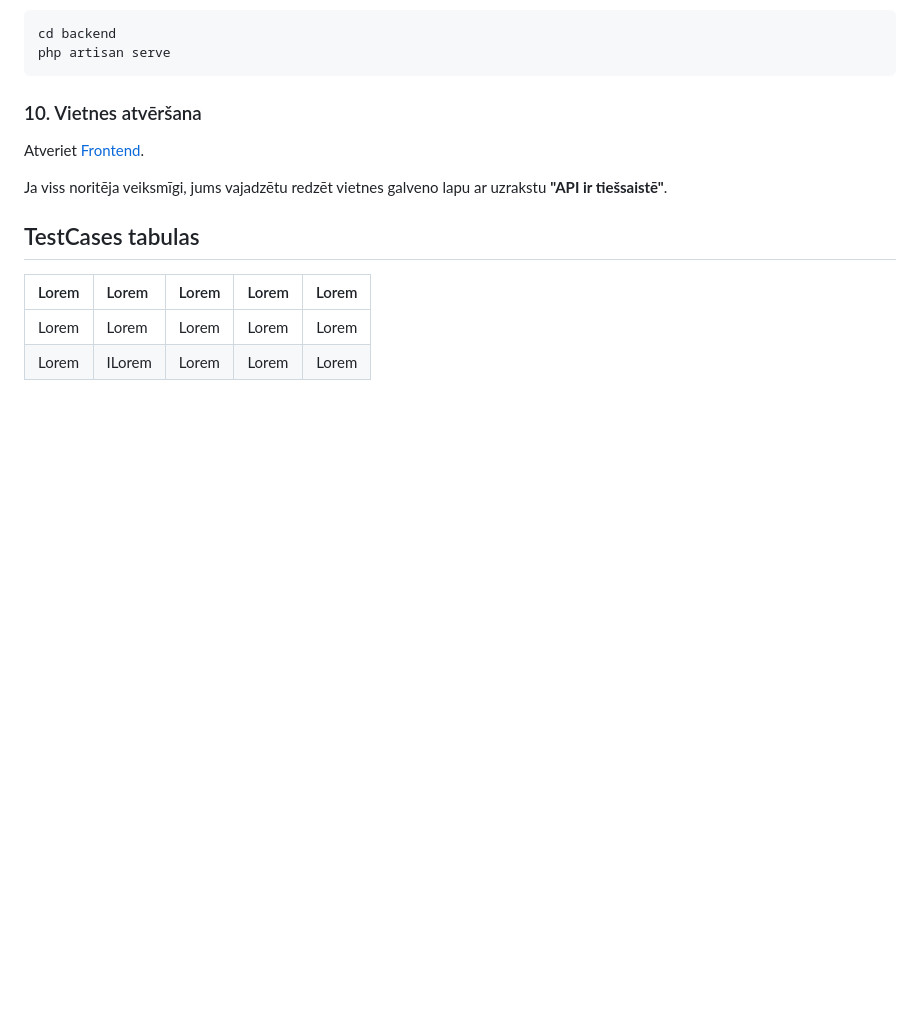
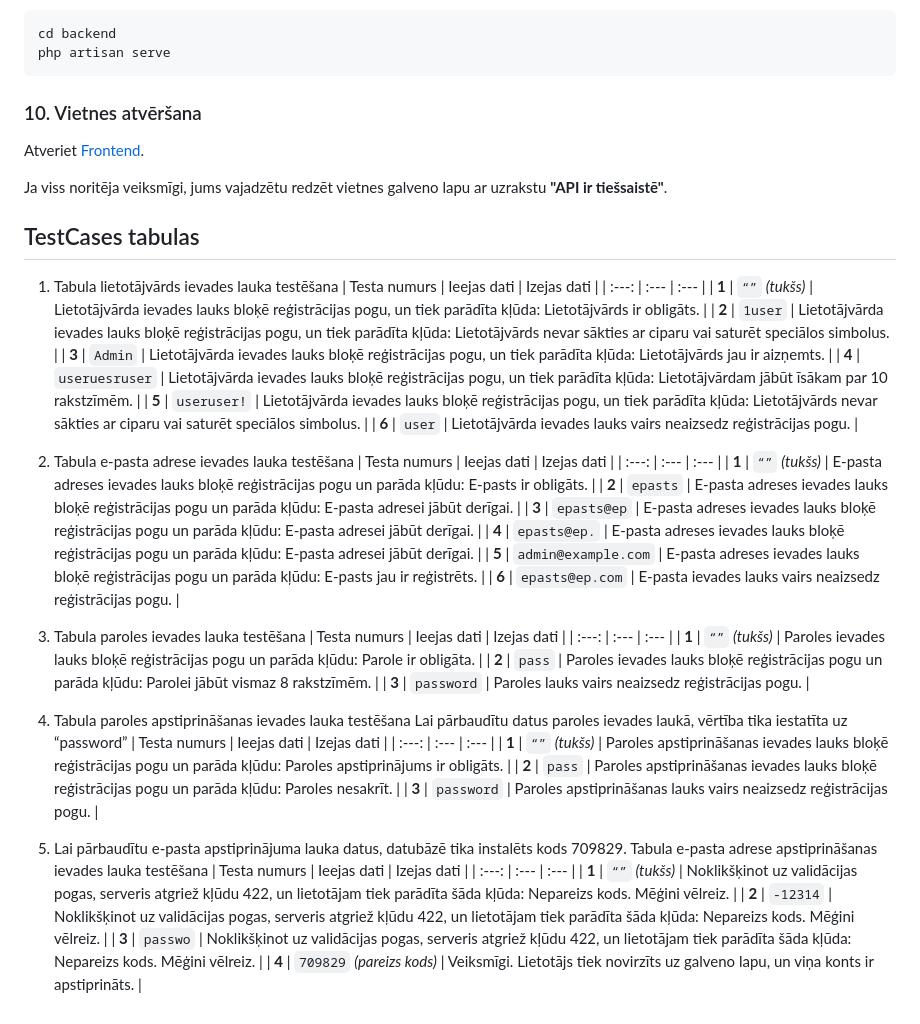
Before and after one commit to 23DP3MKhap/GameSpaceEks, a Markdown page: README.md, the part around the change. Rendered like a GitHub page; blank space fills up the shorter version.

Commit message:
added 5 testcase tables

```diff
--- a/README.md
+++ b/README.md
@@ -299,7 +299,46 @@ Atveriet [Frontend](http://localhost:5173/).
 Ja viss noritēja veiksmīgi, jums vajadzētu redzēt vietnes galveno lapu ar uzrakstu **"API ir tiešsaistē"**.
 ## TestCases tabulas
 
-|Lorem | Lorem | Lorem| Lorem| Lorem |
-| :--- | :--- | :--- | :--- | :---:  |
-| Lorem | Lorem | Lorem | Lorem | Lorem |
-| Lorem | ILorem | Lorem| Lorem | Lorem |
+1. Tabula lietotājvārds ievades lauka testēšana
+| Testa numurs | Ieejas dati | Izejas dati |
+| :---: | :--- | :--- |
+| **1** | `“”` *(tukšs)* | Lietotājvārda ievades lauks bloķē reģistrācijas pogu, un tiek parādīta kļūda: Lietotājvārds ir obligāts. |
+| **2** | `1user` | Lietotājvārda ievades lauks bloķē reģistrācijas pogu, un tiek parādīta kļūda: Lietotājvārds nevar sākties ar ciparu vai saturēt speciālos simbolus. |
+| **3** | `Admin` | Lietotājvārda ievades lauks bloķē reģistrācijas pogu, un tiek parādīta kļūda: Lietotājvārds jau ir aizņemts. |
+| **4** | `useruesruser` | Lietotājvārda ievades lauks bloķē reģistrācijas pogu, un tiek parādīta kļūda: Lietotājvārdam jābūt īsākam par 10 rakstzīmēm. |
+| **5** | `useruser!` | Lietotājvārda ievades lauks bloķē reģistrācijas pogu, un tiek parādīta kļūda: Lietotājvārds nevar sākties ar ciparu vai saturēt speciālos simbolus. |
+| **6** | `user` | Lietotājvārda ievades lauks vairs neaizsedz reģistrācijas pogu. |
+
+2. Tabula e-pasta adrese ievades lauka testēšana
+| Testa numurs | Ieejas dati | Izejas dati |
+| :---: | :--- | :--- |
+| **1** | `“”` *(tukšs)* | E-pasta adreses ievades lauks bloķē reģistrācijas pogu un parāda kļūdu: E-pasts ir obligāts. |
+| **2** | `epasts` | E-pasta adreses ievades lauks bloķē reģistrācijas pogu un parāda kļūdu: E-pasta adresei jābūt derīgai. |
+| **3** | `epasts@ep` | E-pasta adreses ievades lauks bloķē reģistrācijas pogu un parāda kļūdu: E-pasta adresei jābūt derīgai. |
+| **4** | `epasts@ep.` | E-pasta adreses ievades lauks bloķē reģistrācijas pogu un parāda kļūdu: E-pasta adresei jābūt derīgai. |
+| **5** | `admin@example.com` | E-pasta adreses ievades lauks bloķē reģistrācijas pogu un parāda kļūdu: E-pasts jau ir reģistrēts. |
+| **6** | `epasts@ep.com` | E-pasta ievades lauks vairs neaizsedz reģistrācijas pogu. |
+
+3. Tabula paroles  ievades lauka testēšana
+| Testa numurs | Ieejas dati | Izejas dati |
+| :---: | :--- | :--- |
+| **1** | `“”` *(tukšs)* | Paroles ievades lauks bloķē reģistrācijas pogu un parāda kļūdu: Parole ir obligāta. |
+| **2** | `pass` | Paroles ievades lauks bloķē reģistrācijas pogu un parāda kļūdu: Parolei jābūt vismaz 8 rakstzīmēm. |
+| **3** | `password` | Paroles lauks vairs neaizsedz reģistrācijas pogu. |
+
+4. Tabula paroles apstiprināšanas ievades lauka testēšana
+Lai pārbaudītu datus paroles ievades laukā, vērtība tika iestatīta uz “password”
+| Testa numurs | Ieejas dati | Izejas dati |
+| :---: | :--- | :--- |
+| **1** | `“”` *(tukšs)* | Paroles apstiprināšanas ievades lauks bloķē reģistrācijas pogu un parāda kļūdu: Paroles apstiprinājums ir obligāts. |
+| **2** | `pass` | Paroles apstiprināšanas ievades lauks bloķē reģistrācijas pogu un parāda kļūdu: Paroles nesakrīt. |
+| **3** | `password` | Paroles apstiprināšanas lauks vairs neaizsedz reģistrācijas pogu. |
+
+5. Lai pārbaudītu e-pasta apstiprinājuma lauka datus, datubāzē tika instalēts kods 709829.
+Tabula e-pasta adrese apstiprināšanas ievades lauka testēšana
+| Testa numurs | Ieejas dati | Izejas dati |
+| :---: | :--- | :--- |
+| **1** | `“”` *(tukšs)* | Noklikšķinot uz validācijas pogas, serveris atgriež kļūdu 422, un lietotājam tiek parādīta šāda kļūda: Nepareizs kods. Mēģini vēlreiz. |
+| **2** | `-12314` | Noklikšķinot uz validācijas pogas, serveris atgriež kļūdu 422, un lietotājam tiek parādīta šāda kļūda: Nepareizs kods. Mēģini vēlreiz. |
+| **3** | `passwo` | Noklikšķinot uz validācijas pogas, serveris atgriež kļūdu 422, un lietotājam tiek parādīta šāda kļūda: Nepareizs kods. Mēģini vēlreiz. |
+| **4** | `709829` *(pareizs kods)* | Veiksmīgi. Lietotājs tiek novirzīts uz galveno lapu, un viņa konts ir apstiprināts. |
```
